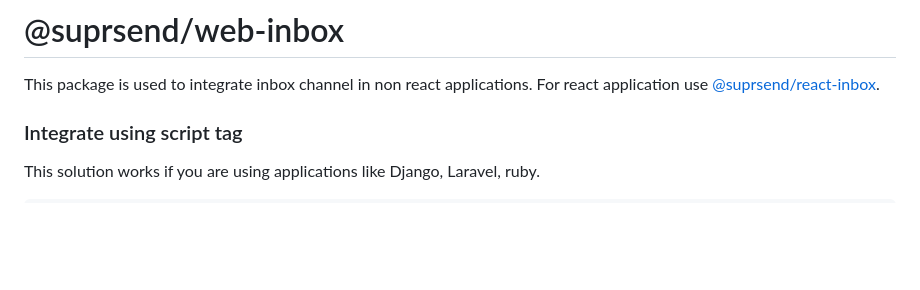
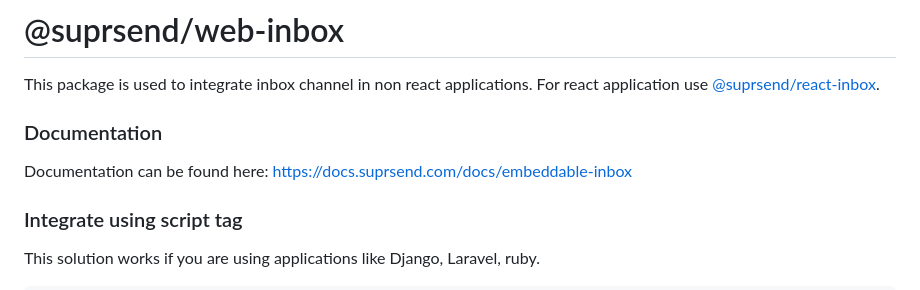
Before and after one commit to suprsend/suprsend-web-inbox, a Markdown page: README.md, the part around the change. Drawn GitHub-style; blank space fills up the shorter version.

```diff
--- a/README.md
+++ b/README.md
@@ -1,6 +1,10 @@
 # @suprsend/web-inbox
 
 This package is used to integrate inbox channel in non react applications. For react application use [@suprsend/react-inbox](https://docs.suprsend.com/docs/inbox-react).
+
+### Documentation
+
+Documentation can be found here: https://docs.suprsend.com/docs/embeddable-inbox
 
 ### Integrate using script tag
 
```
